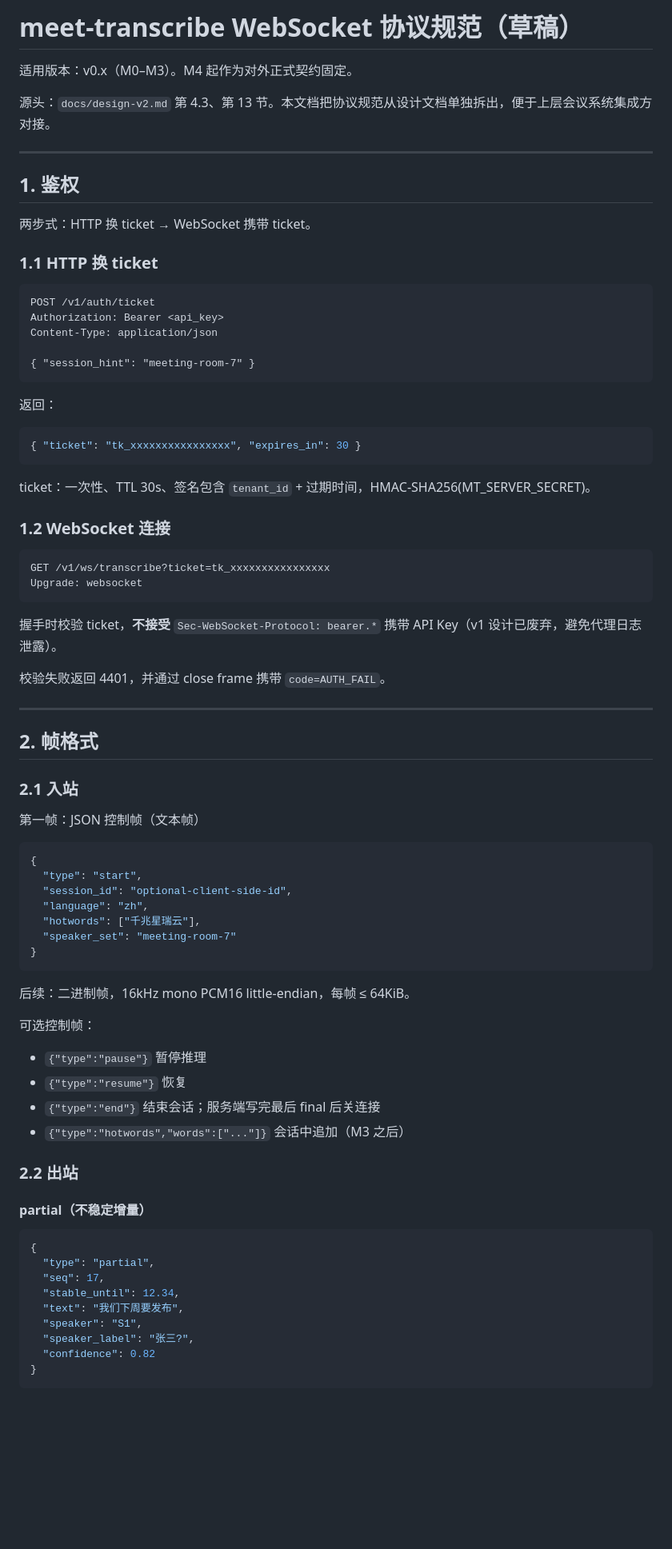
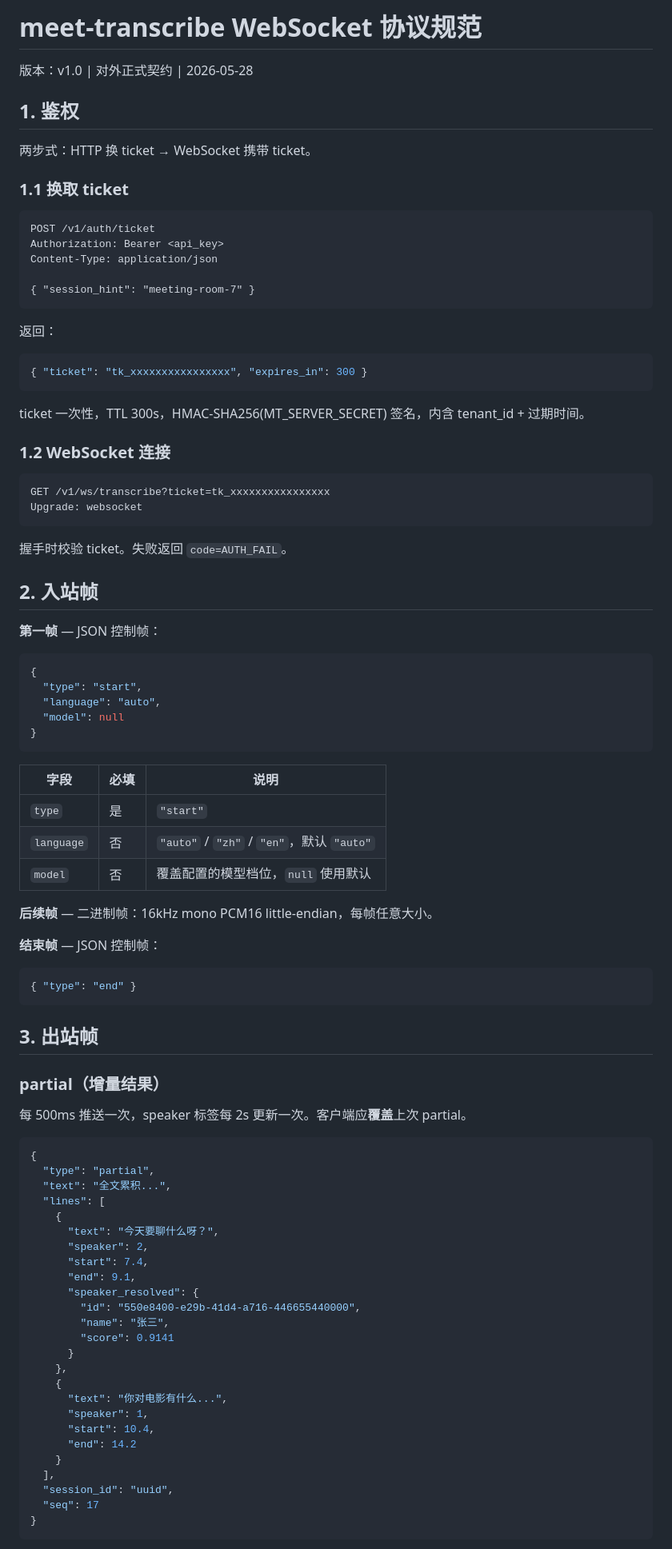
Before and after one commit to junbin-yang/meet-transcribe, a Markdown page: docs/protocol.md, the part around one of its changes. Shown at 80% size. GitHub-like rendering; blank space fills up the shorter version.

````diff
--- a/docs/protocol.md
+++ b/docs/protocol.md
@@ -1,16 +1,12 @@
-# meet-transcribe WebSocket 协议规范（草稿）
+# meet-transcribe WebSocket 协议规范
 
-适用版本：v0.x（M0–M3）。M4 起作为对外正式契约固定。
-
-源头：`docs/design-v2.md` 第 4.3、第 13 节。本文档把协议规范从设计文档单独拆出，便于上层会议系统集成方对接。
-
----
+版本：v1.0 | 对外正式契约 | 2026-05-28
 
 ## 1. 鉴权
 
 两步式：HTTP 换 ticket → WebSocket 携带 ticket。
 
-### 1.1 HTTP 换 ticket
+### 1.1 换取 ticket
 
 ```
 POST /v1/auth/ticket
@@ -23,10 +19,10 @@ Content-Type: application/json
 返回：
 
 ```json
-{ "ticket": "tk_xxxxxxxxxxxxxxxx", "expires_in": 30 }
+{ "ticket": "tk_xxxxxxxxxxxxxxxx", "expires_in": 300 }
 ```
 
-ticket：一次性、TTL 30s、签名包含 `tenant_id` + 过期时间，HMAC-SHA256(MT_SERVER_SECRET)。
+ticket 一次性，TTL 300s，HMAC-SHA256(MT_SERVER_SECRET) 签名，内含 tenant_id + 过期时间。
 
 ### 1.2 WebSocket 连接
 
@@ -35,50 +31,65 @@ GET /v1/ws/transcribe?ticket=tk_xxxxxxxxxxxxxxxx
 Upgrade: websocket
 ```
 
-握手时校验 ticket，**不接受** `Sec-WebSocket-Protocol: bearer.*` 携带 API Key（v1 设计已废弃，避免代理日志泄露）。
+握手时校验 ticket。失败返回 `code=AUTH_FAIL`。
 
-校验失败返回 4401，并通过 close frame 携带 `code=AUTH_FAIL`。
+## 2. 入站帧
 
----
-
-## 2. 帧格式
-
-### 2.1 入站
-
-第一帧：JSON 控制帧（文本帧）
+**第一帧** — JSON 控制帧：
 
 ```json
 {
   "type": "start",
-  "session_id": "optional-client-side-id",
-  "language": "zh",
-  "hotwords": ["千兆星瑞云"],
-  "speaker_set": "meeting-room-7"
+  "language": "auto",
+  "model": null
 }
 ```
 
-后续：二进制帧，16kHz mono PCM16 little-endian，每帧 ≤ 64KiB。
+| 字段 | 必填 | 说明 |
+|------|------|------|
+| `type` | 是 | `"start"` |
+| `language` | 否 | `"auto"` / `"zh"` / `"en"`，默认 `"auto"` |
+| `model` | 否 | 覆盖配置的模型档位，`null` 使用默认 |
 
-可选控制帧：
+**后续帧** — 二进制帧：16kHz mono PCM16 little-endian，每帧任意大小。
 
-- `{"type":"pause"}` 暂停推理
-- `{"type":"resume"}` 恢复
-- `{"type":"end"}` 结束会话；服务端写完最后 final 后关连接
-- `{"type":"hotwords","words":["..."]}` 会话中追加（M3 之后）
+**结束帧** — JSON 控制帧：
 
-### 2.2 出站
+```json
+{ "type": "end" }
+```
 
-#### partial（不稳定增量）
+## 3. 出站帧
+
+### partial（增量结果）
+
+每 500ms 推送一次，speaker 标签每 2s 更新一次。客户端应**覆盖**上次 partial。
 
 ```json
 {
   "type": "partial",
-  "seq": 17,
-  "stable_until": 12.34,
-  "text": "我们下周要发布",
-  "speaker": "S1",
-  "speaker_label": "张三?",
-  "confidence": 0.82
+  "text": "全文累积...",
+  "lines": [
+    {
+      "text": "今天要聊什么呀？",
+      "speaker": 2,
+      "start": 7.4,
+      "end": 9.1,
+      "speaker_resolved": {
+        "id": "550e8400-e29b-41d4-a716-446655440000",
+        "name": "张三",
+        "score": 0.9141
+      }
+    },
+    {
+      "text": "你对电影有什么...",
+      "speaker": 1,
+      "start": 10.4,
+      "end": 14.2
+    }
+  ],
+  "session_id": "uuid",
+  "seq": 17
 }
 ```
 
````
Also changed, not shown: other parts of docs/protocol.md (+38 -60 lines).
